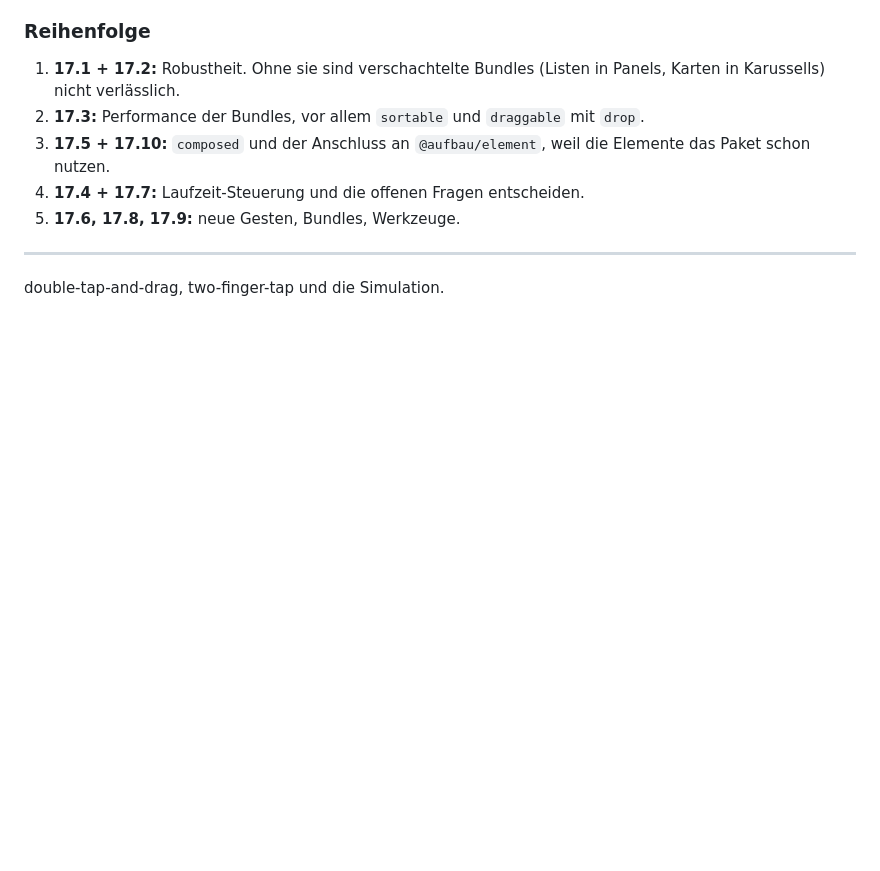
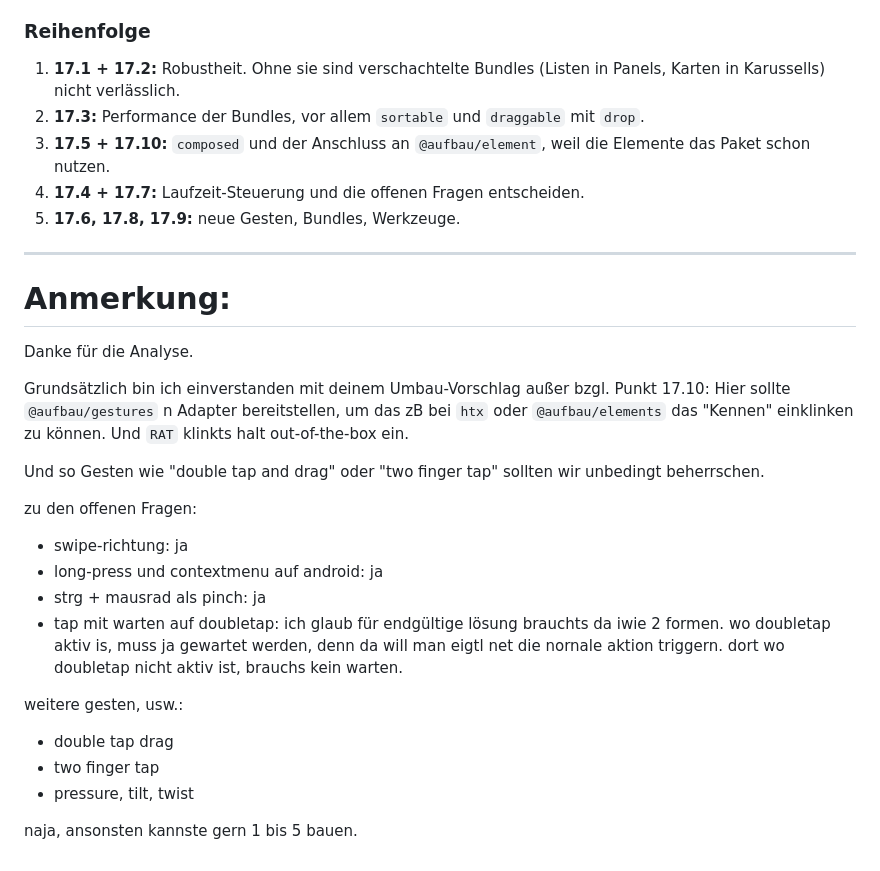
Before and after one commit to Pulgasari/pulgasari.github.io, a Markdown page: md/analyze/gestures.md, the part around the change. Drawn GitHub-style; blank space fills up the shorter version.

```diff
--- a/md/analyze/gestures.md
+++ b/md/analyze/gestures.md
@@ -574,4 +574,23 @@ TheFingers `visualize` ist eine gute Idee, schlecht umgesetzt: Ein Overlay, das
 
 ---
 
-double-tap-and-drag, two-finger-tap und die Simulation.
+# Anmerkung:
+
+Danke für die Analyse.
+
+Grundsätzlich bin ich einverstanden mit deinem Umbau-Vorschlag außer bzgl. Punkt 17.10: Hier sollte `@aufbau/gestures` n Adapter bereitstellen, um das zB bei `htx` oder `@aufbau/elements` das "Kennen" einklinken zu können. Und `RAT` klinkts halt out-of-the-box ein.
+
+Und so Gesten wie "double tap and drag" oder "two finger tap" sollten wir unbedingt beherrschen.
+
+zu den offenen Fragen:
+- swipe-richtung: ja
+- long-press und contextmenu auf android: ja
+- strg + mausrad als pinch: ja
+- tap mit warten auf doubletap: ich glaub für endgültige lösung brauchts da iwie 2 formen. wo doubletap aktiv is, muss ja gewartet werden, denn da will man eigtl net die nornale aktion triggern. dort wo doubletap nicht aktiv ist, brauchs kein warten.
+
+weitere gesten, usw.:
+- double tap drag
+- two finger tap
+- pressure, tilt, twist
+
+naja, ansonsten kannste gern 1 bis 5 bauen.
```
